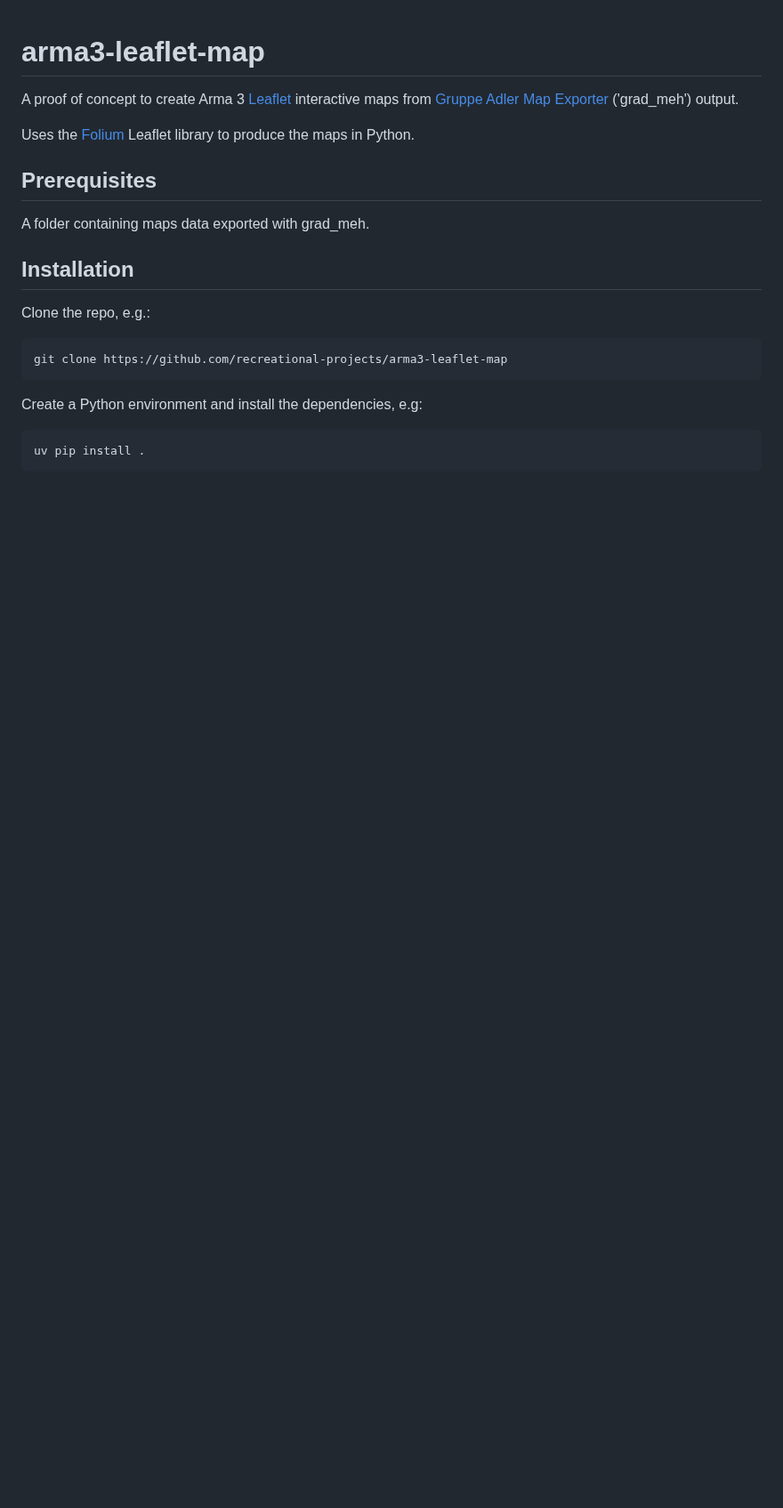
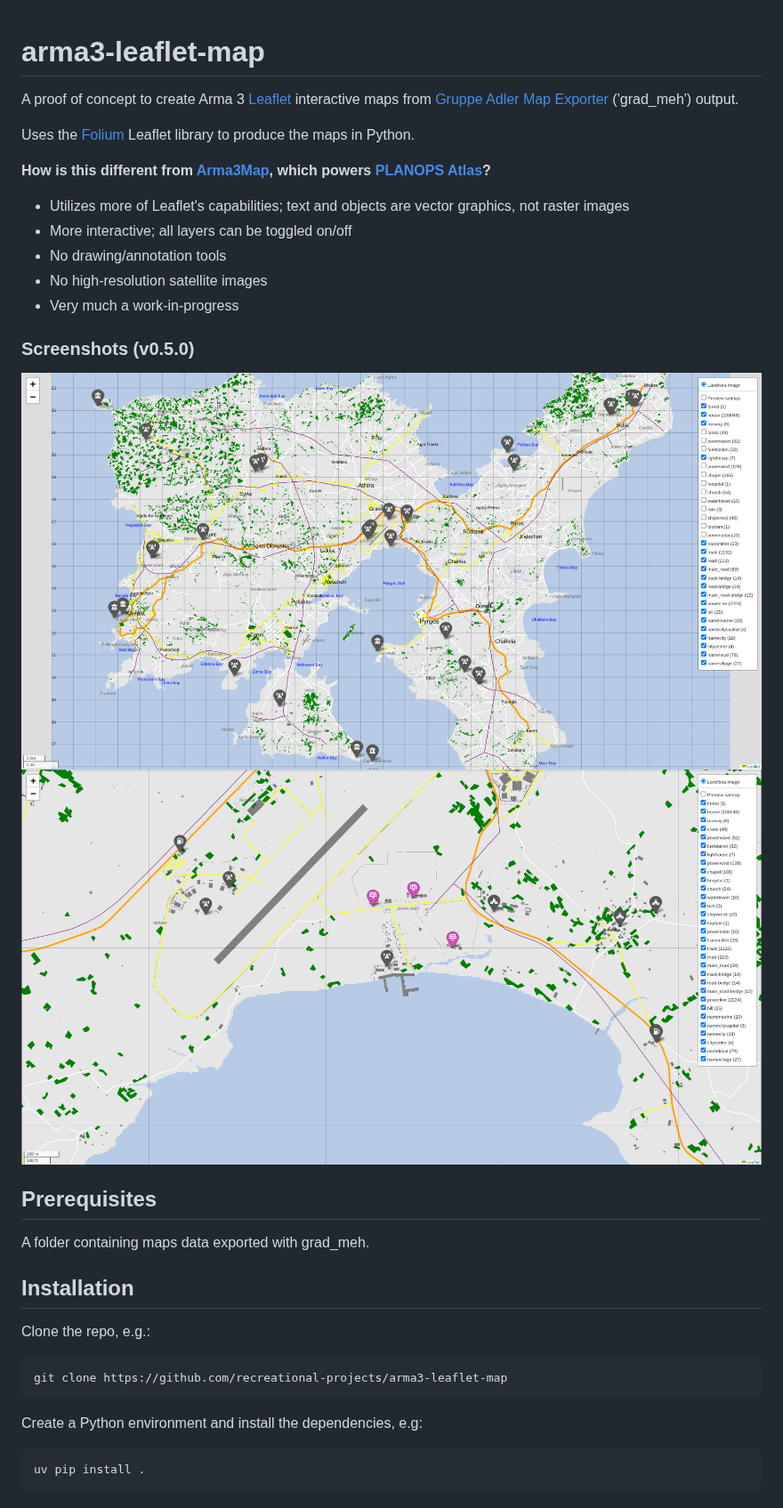
Before and after one commit to recreational-projects/arma3-leaflet-map, a Markdown page: README.md, the part around one of its changes. Shown at 89% size. GitHub-like rendering; pictures changed too: docs/screenshot_050_altis_zoom.png (added); blank space fills up the shorter version.

Commit message:
docs: README: move screenshot up, fix typo; docstrings

```diff
--- a/README.md
+++ b/README.md
@@ -6,6 +6,21 @@ output.
 
 Uses the [Folium](https://python-visualization.github.io/folium/)
 Leaflet library to produce the maps in Python.
+
+**How is this different from [Arma3Map](https://atlas.plan-ops.fr/maps/arma3),
+which powers [PLANOPS Atlas](https://atlas.plan-ops.fr/maps/arma3)?**
+
+- Utilizes more of Leaflet's capabilities; text and objects are vector graphics,
+  not raster images
+- More interactive; all layers can be toggled on/off
+- No drawing/annotation tools
+- No high-resolution satellite images
+- Very much a work-in-progress
+
+### Screenshots (v0.5.0)
+
+![Screenshot of Altis map](docs/screenshot_050_altis.png)
+![Screenshot of Altis map zoomed in](docs/screenshot_050_altis_zoom.png)
 
 ## Prerequisites
 
```
Also changed, not shown: other parts of README.md (+3 -7 lines), 2 other files.
